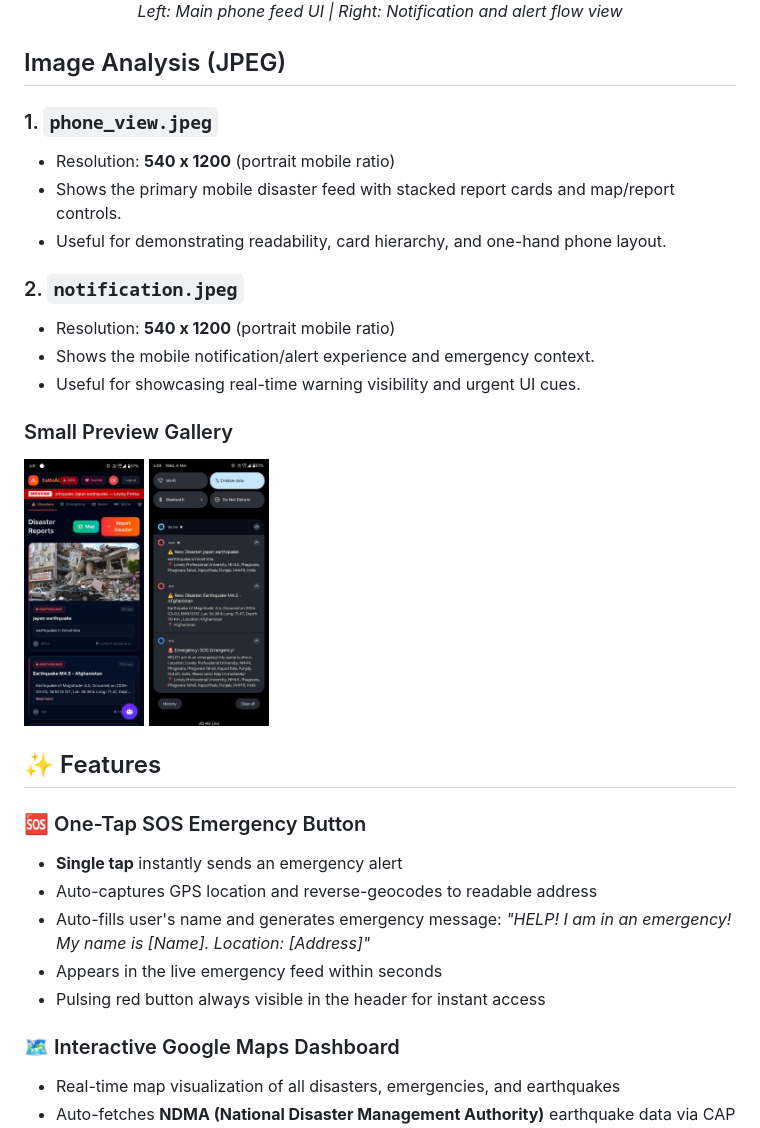
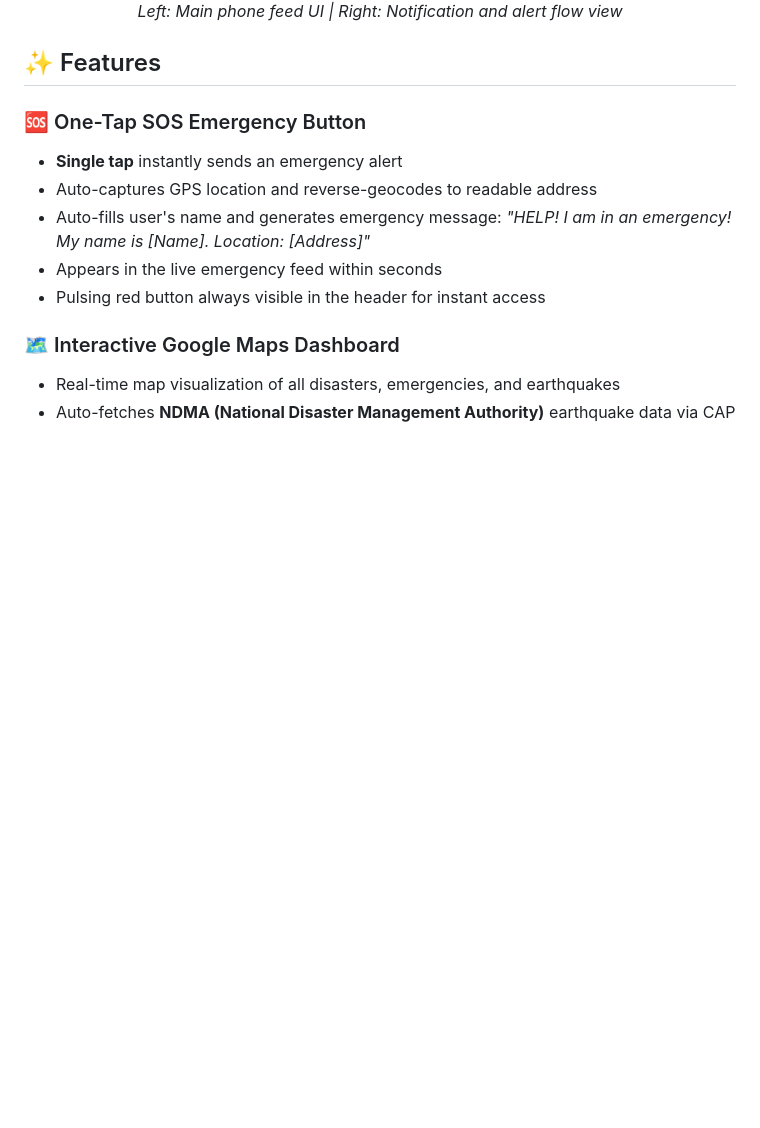
Before and after one commit to chaubeysatyam/Technothon-Aayam, a Markdown page: README.md, the part around the change. Rendered like a GitHub page; blank space fills up the shorter version.

Commit message:
Revise README for clarity and feature updates
Updated README to reflect new features and project structure.

```diff
--- a/README.md
+++ b/README.md
@@ -19,24 +19,6 @@
   <em>Left: Main phone feed UI | Right: Notification and alert flow view</em>
 </p>
 
-## Image Analysis (JPEG)
-
-### 1. `phone_view.jpeg`
-- Resolution: **540 x 1200** (portrait mobile ratio)
-- Shows the primary mobile disaster feed with stacked report cards and map/report controls.
-- Useful for demonstrating readability, card hierarchy, and one-hand phone layout.
-
-### 2. `notification.jpeg`
-- Resolution: **540 x 1200** (portrait mobile ratio)
-- Shows the mobile notification/alert experience and emergency context.
-- Useful for showcasing real-time warning visibility and urgent UI cues.
-
-### Small Preview Gallery
-
-<p align="left">
-  <img src="phone_view.jpeg" alt="phone_view small preview" width="120" />
-  <img src="notification.jpeg" alt="notification small preview" width="120" />
-</p>
 
 ## ✨ Features
 
```
